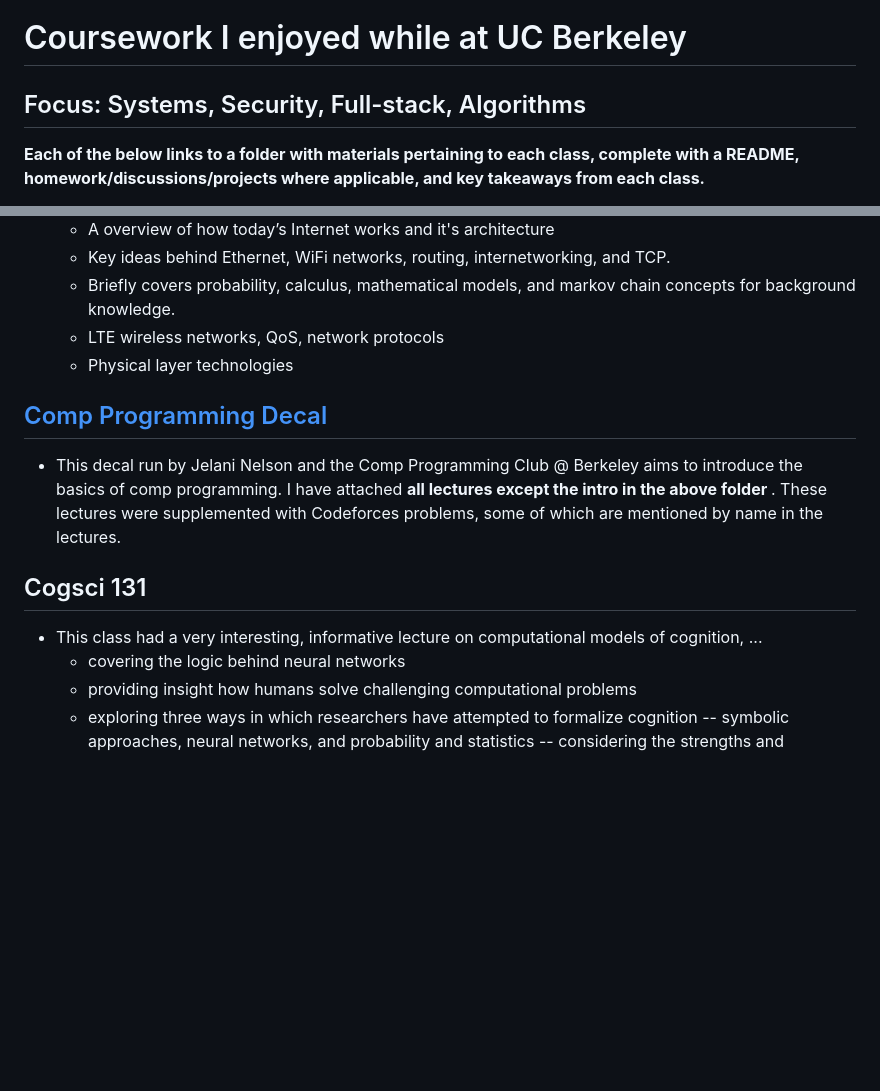
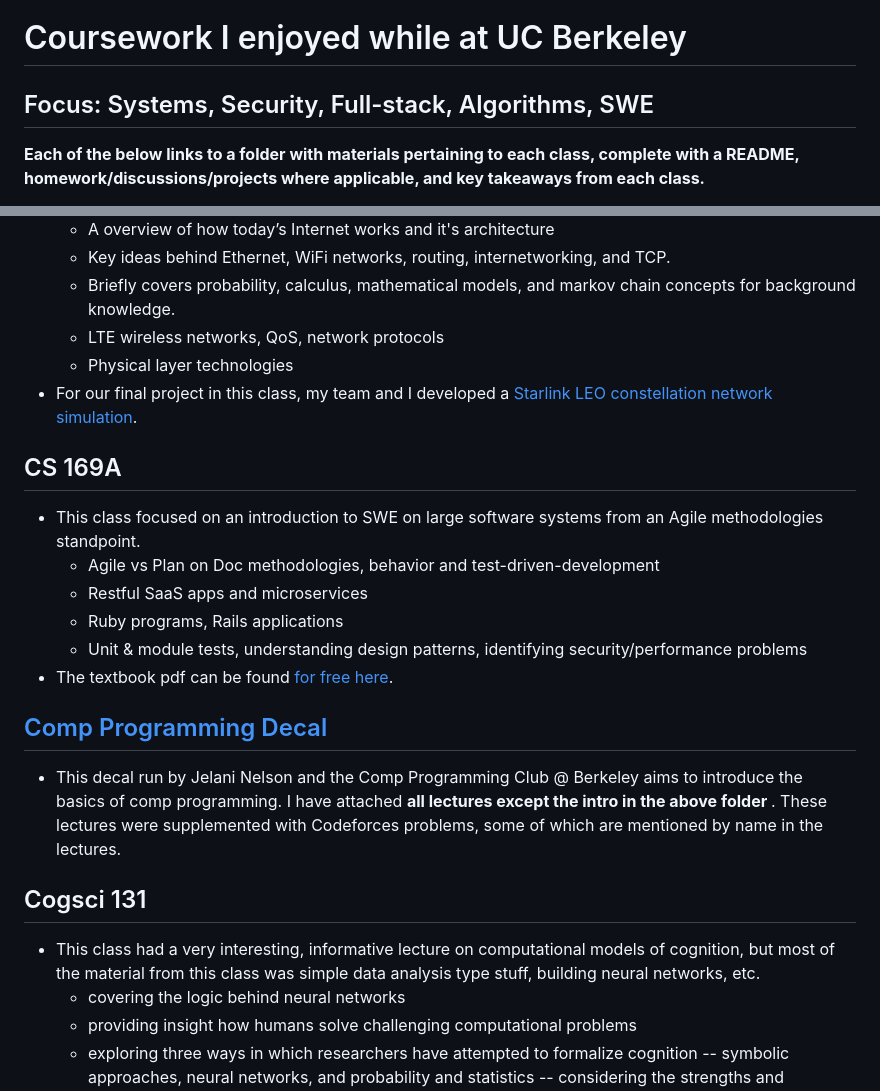
Before and after one commit to PranavEranki/Berkeley-Coursework, a Markdown page: README.md, 2 parts joined by grey strips. GitHub-like rendering; blank space fills up the shorter version.

Commit message:
addin 169

```diff
--- a/README.md
+++ b/README.md
@@ -1,6 +1,6 @@
 # Coursework I enjoyed while at UC Berkeley
 
-## Focus: Systems, Security, Full-stack, Algorithms
+## Focus: Systems, Security, Full-stack, Algorithms, SWE
 
 <b> Each of the below links to a folder with materials pertaining to each class, complete with a README, homework/discussions/projects where applicable, and key takeaways from each class. </b>
 
@@ -121,12 +121,21 @@ Pranav
     - Briefly covers probability, calculus, mathematical models, and markov chain concepts for background knowledge.
     - LTE wireless networks, QoS, network protocols
     - Physical layer technologies
+- For our final project in this class, my team and I developed a [Starlink LEO constellation network simulation](https://github.com/sidharthrajaram/starsim).
+
+## CS 169A
+- This class focused on an introduction to SWE on large software systems from an Agile methodologies standpoint.
+    - Agile vs Plan on Doc methodologies, behavior and test-driven-development
+    - Restful SaaS apps and microservices
+    - Ruby programs, Rails applications
+    - Unit & module tests, understanding design patterns, identifying security/performance problems
+- The textbook pdf can be found [for free here](http://www.saasbook.info/).
 
 ## [Comp Programming Decal](comp_decal)
 - This decal run by Jelani Nelson and the Comp Programming Club @ Berkeley aims to introduce the basics of comp programming. I have attached <b>all lectures except the intro in the above folder </b>. These lectures were supplemented with Codeforces problems, some of which are mentioned by name in the lectures.
 
 ## Cogsci 131
-- This class had a very interesting, informative lecture on computational models of cognition, ...
+- This class had a very interesting, informative lecture on computational models of cognition, but most of the material from this class was simple data analysis type stuff, building neural networks, etc.
     - covering the logic behind neural networks
     - providing insight how humans solve challenging computational problems
     - exploring three ways in which researchers have attempted to formalize cognition -- symbolic approaches, neural networks, and probability and statistics -- considering the strengths and weaknesses of each.
```
